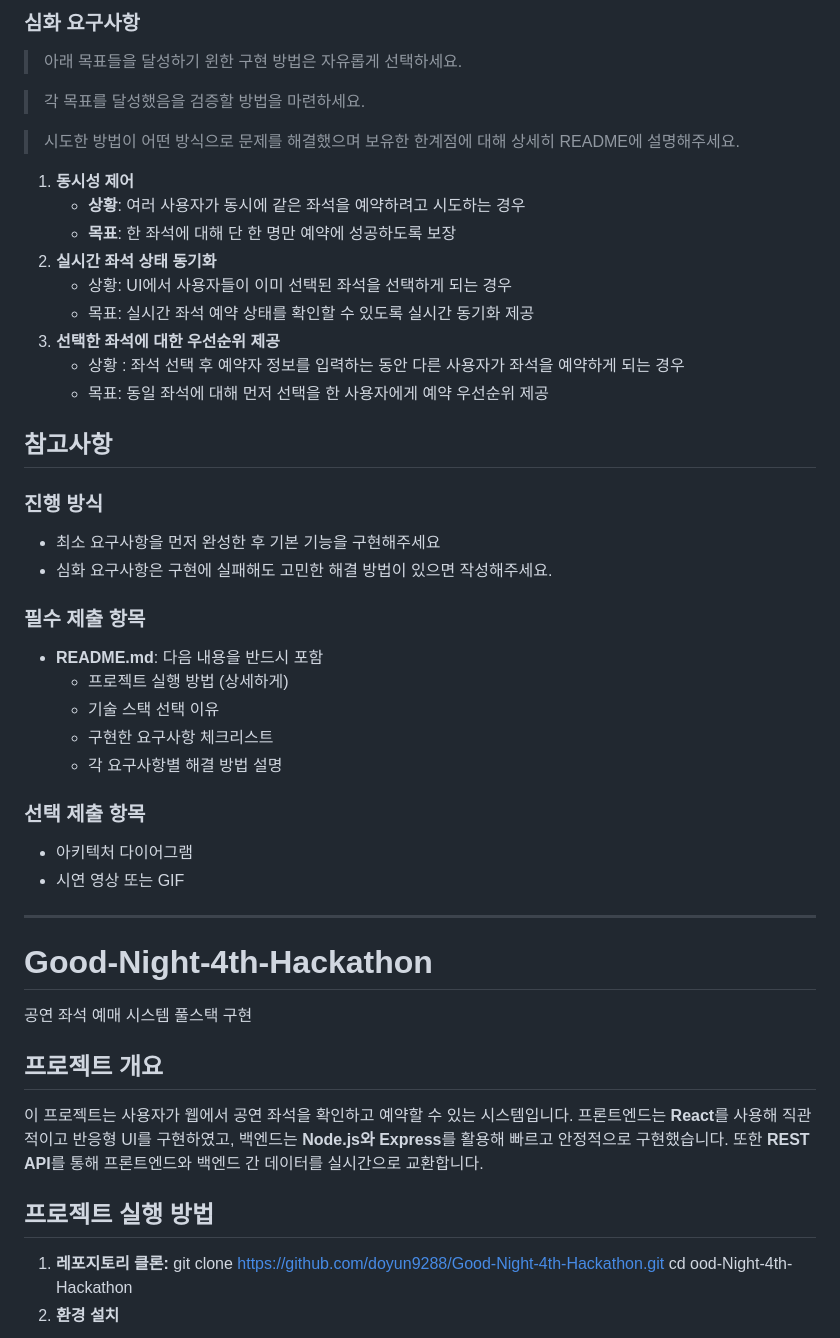
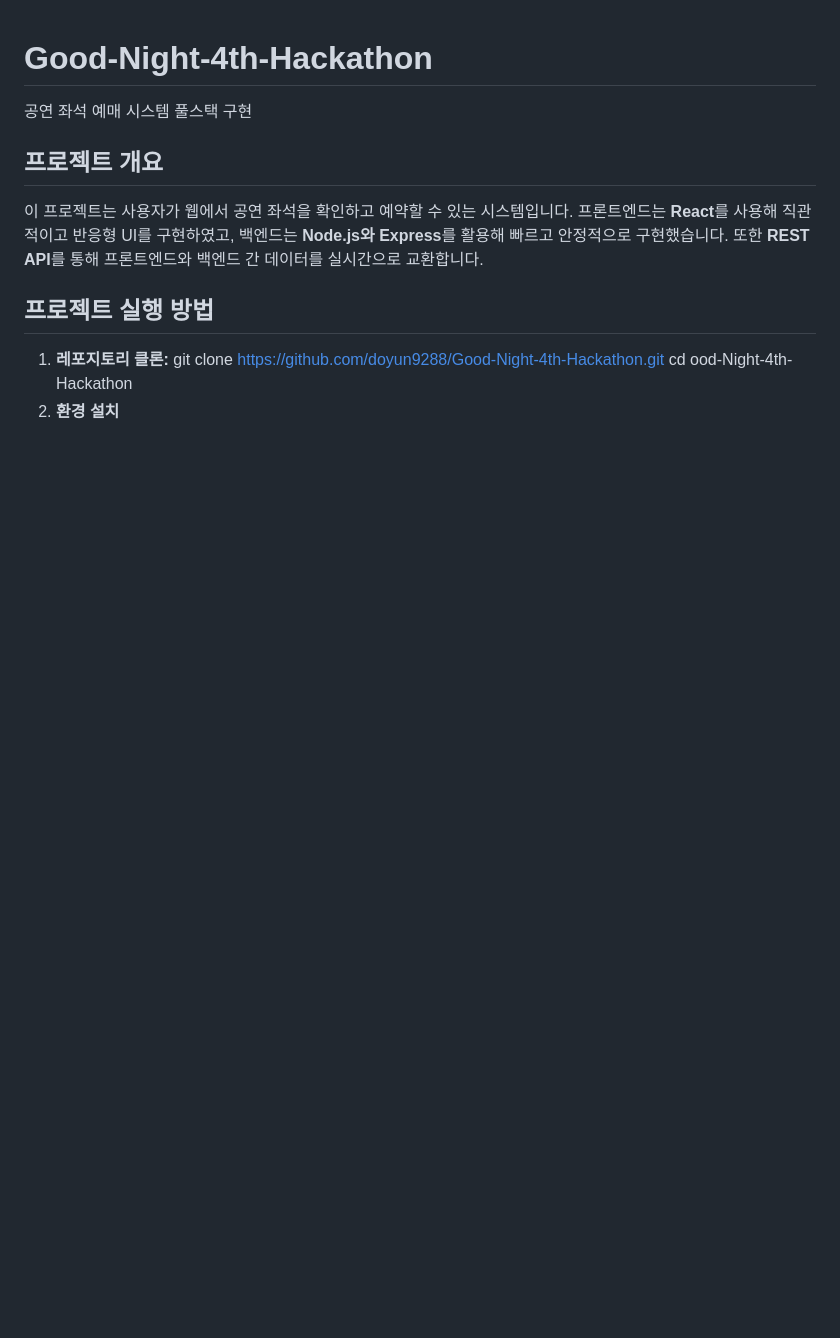
Before and after one commit to techeer-sv/Good-Night-4th-Hackathon, a Markdown page: README.md, the part around one of its changes. GitHub-like rendering; blank space fills up the shorter version.

```diff
--- a/README.md
+++ b/README.md
@@ -72,45 +1,3 @@
-### 심화 요구사항
-
-> 아래 목표들을 달성하기 윈한 구현 방법은 자유롭게 선택하세요.
-
-> 각 목표를 달성했음을 검증할 방법을 마련하세요.
-
-> 시도한 방법이 어떤 방식으로 문제를 해결했으며 보유한 한계점에 대해 상세히 README에 설명해주세요.
-
-
-1. **동시성 제어**
-    - **상황**: 여러 사용자가 동시에 같은 좌석을 예약하려고 시도하는 경우
-    - **목표**: 한 좌석에 대해 단 한 명만 예약에 성공하도록 보장
-2. **실시간 좌석 상태 동기화**
-    - 상황: UI에서 사용자들이 이미 선택된 좌석을 선택하게 되는 경우
-    - 목표: 실시간 좌석 예약 상태를 확인할 수 있도록 실시간 동기화 제공
-3. **선택한 좌석에 대한 우선순위 제공**
-    - 상황 : 좌석 선택 후 예약자 정보를 입력하는 동안 다른 사용자가 좌석을 예약하게 되는 경우
-    - 목표: 동일 좌석에 대해 먼저 선택을 한 사용자에게 예약 우선순위 제공
-
-## 참고사항
-
-### 진행 방식
-
-- 최소 요구사항을 먼저 완성한 후 기본 기능을 구현해주세요
-- 심화 요구사항은 구현에 실패해도 고민한 해결 방법이 있으면 작성해주세요.
-
-### 필수 제출 항목
-
-- **README.md**: 다음 내용을 반드시 포함
-    - 프로젝트 실행 방법 (상세하게)
-    - 기술 스택 선택 이유
-    - 구현한 요구사항 체크리스트
-    - 각 요구사항별 해결 방법 설명
-
-### 선택 제출 항목
-
-- 아키텍처 다이어그램
-- 시연 영상 또는 GIF
-
----
-
-<!-- 구현 내용 작성 -->
 # Good-Night-4th-Hackathon
 
 공연 좌석 예매 시스템 풀스택 구현
```
Also changed, not shown: other parts of README.md (+0 -71 lines).
